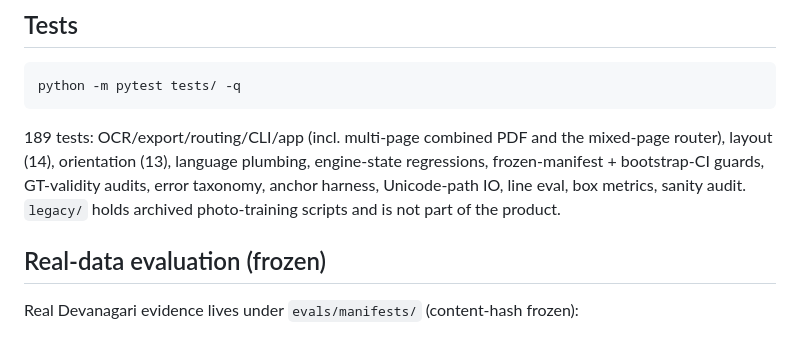
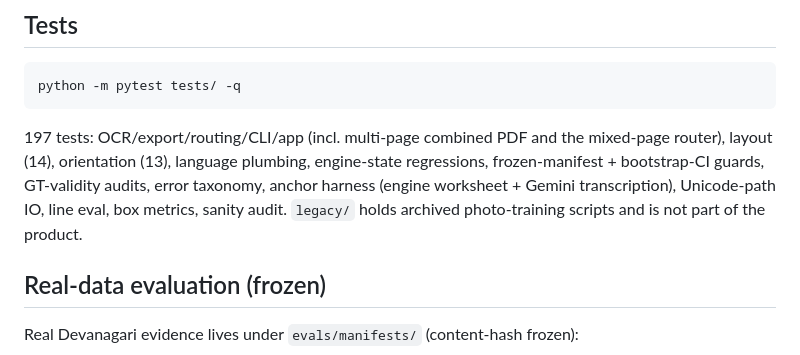
Before and after one commit to DontHash/VectoVecto, a Markdown page: README.md, the part around the change. GitHub-like rendering.

Commit message:
docs: test count 197

````diff
--- a/README.md
+++ b/README.md
@@ -87,12 +87,13 @@ Measured behaviour, not marketing (full tables in
 python -m pytest tests/ -q
 ```
 
-189 tests: OCR/export/routing/CLI/app (incl. multi-page combined PDF and the
+197 tests: OCR/export/routing/CLI/app (incl. multi-page combined PDF and the
 mixed-page router), layout (14), orientation (13), language plumbing,
 engine-state regressions, frozen-manifest + bootstrap-CI guards, GT-validity
-audits, error taxonomy, anchor harness, Unicode-path IO, line eval, box
-metrics, sanity audit. `legacy/` holds archived photo-training scripts and is
-not part of the product.
+audits, error taxonomy, anchor harness (engine worksheet + Gemini
+transcription), Unicode-path IO, line eval, box metrics, sanity audit.
+`legacy/` holds archived photo-training scripts and is not part of the
+product.
 
 ## Real-data evaluation (frozen)
 
````
